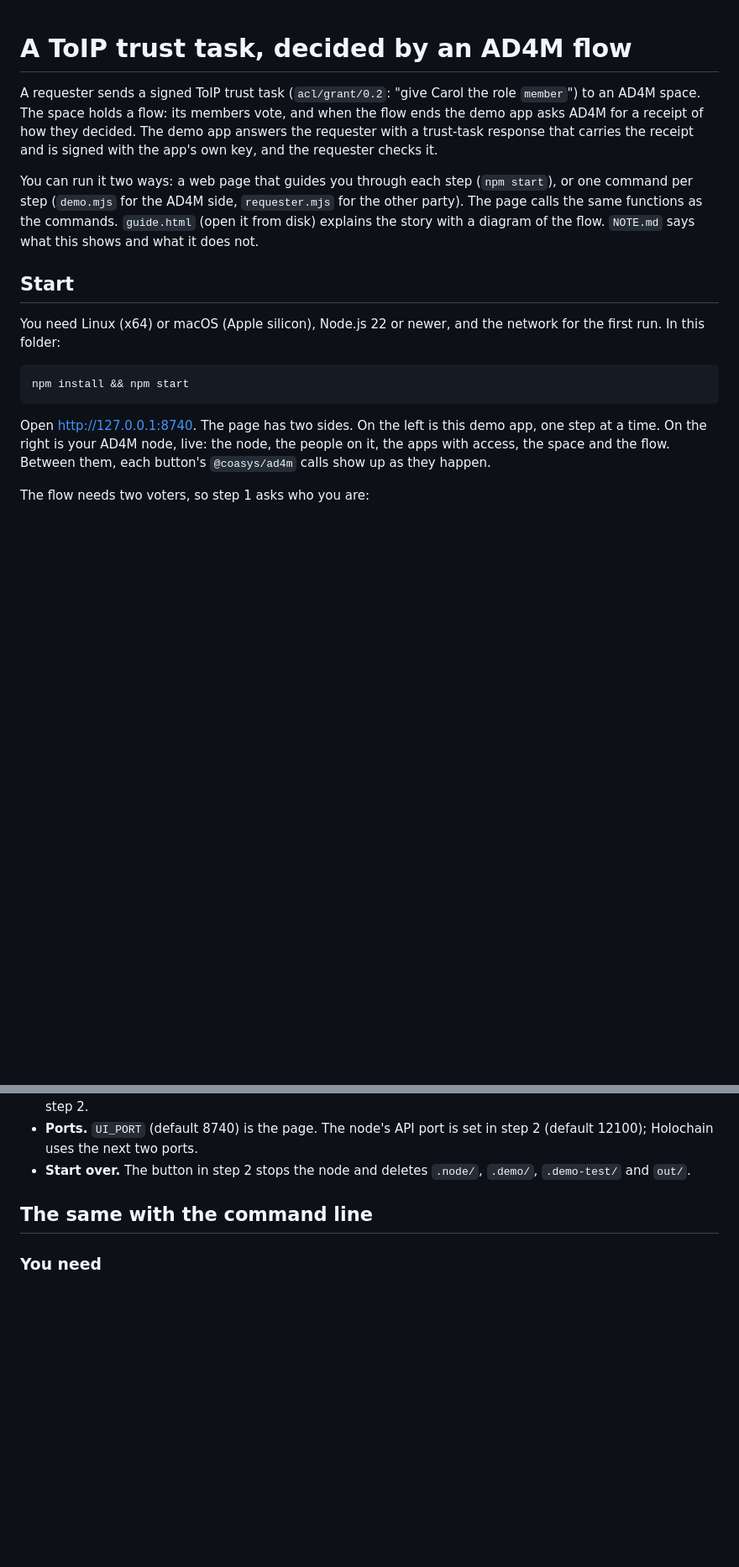
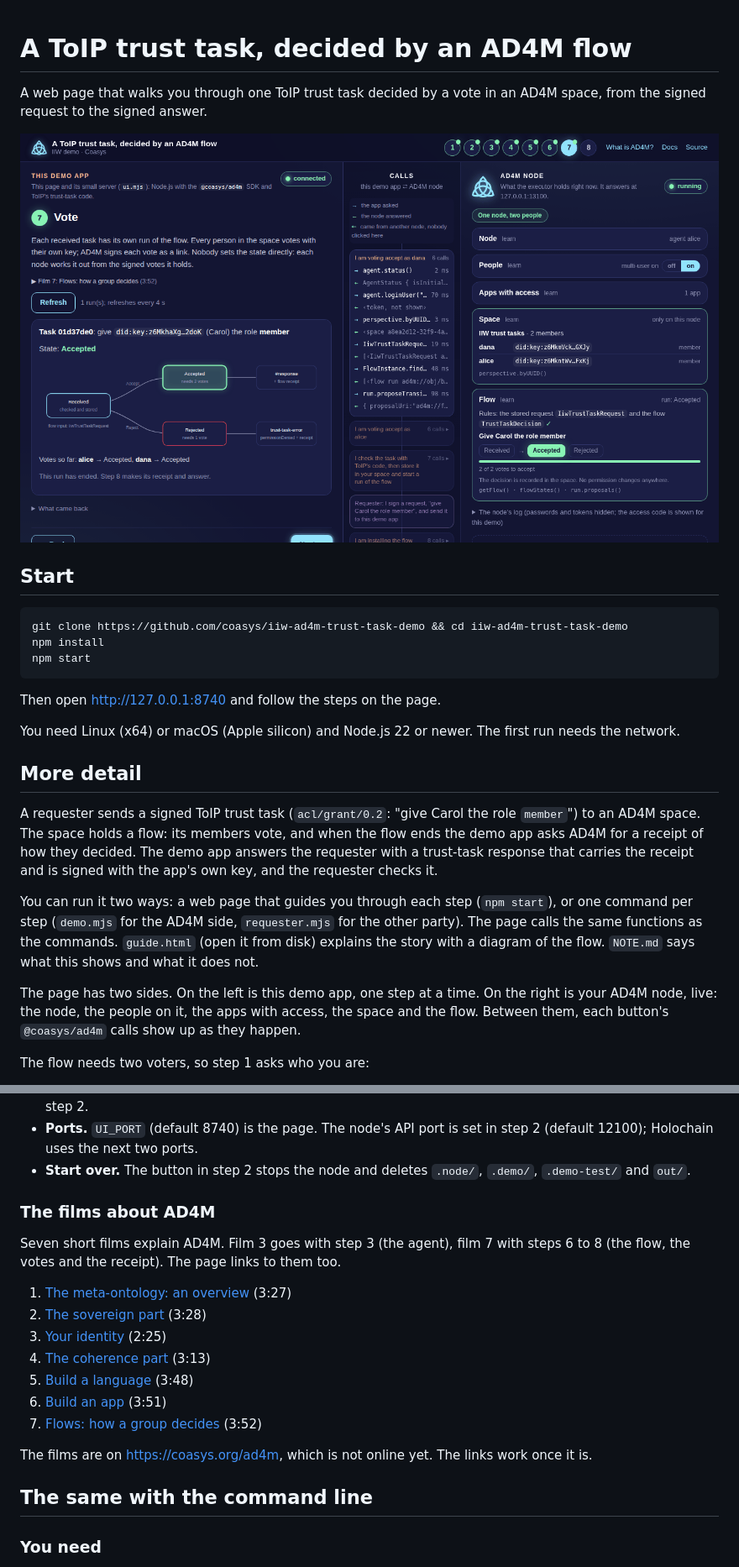
Before and after one commit to coasys/iiw-ad4m-trust-task-demo, a Markdown page: README.md, 2 parts joined by grey strips. Shown at 84% size. GitHub-like rendering; pictures changed too: docs/screenshot.png (added); blank space fills up the shorter version.

Commit message:
README: a screenshot and three commands to start, the rest under More detail, and the film links

````diff
--- a/README.md
+++ b/README.md
@@ -1,4 +1,23 @@
 # A ToIP trust task, decided by an AD4M flow
+
+A web page that walks you through one ToIP trust task decided by a vote in an AD4M space, from the
+signed request to the signed answer.
+
+![The demo page after two people voted: the demo app on the left, its calls in the middle, the live AD4M node on the right](docs/screenshot.png)
+
+## Start
+
+```sh
+git clone https://github.com/coasys/iiw-ad4m-trust-task-demo && cd iiw-ad4m-trust-task-demo
+npm install
+npm start
+```
+
+Then open <http://127.0.0.1:8740> and follow the steps on the page.
+
+You need Linux (x64) or macOS (Apple silicon) and Node.js 22 or newer. The first run needs the network.
+
+## More detail
 
 A requester sends a signed ToIP trust task (`acl/grant/0.2`: "give Carol the role `member`") to an
 AD4M space. The space holds a flow: its members vote, and when the flow ends the demo app asks AD4M
@@ -10,16 +29,7 @@ command per step (`demo.mjs` for the AD4M side, `requester.mjs` for the other pa
 the same functions as the commands. `guide.html` (open it from disk) explains the story with a
 diagram of the flow. `NOTE.md` says what this shows and what it does not.
 
-## Start
-
-You need Linux (x64) or macOS (Apple silicon), Node.js 22 or newer, and the network for the first
-run. In this folder:
-
-```sh
-npm install && npm start
-```
-
-Open <http://127.0.0.1:8740>. The page has two sides. On the left is this demo app, one step at a
+The page has two sides. On the left is this demo app, one step at a
 time. On the right is your AD4M node, live: the node, the people on it, the apps with access, the
 space and the flow. Between them, each button's `@coasys/ad4m` calls show up as they happen.
 
@@ -85,6 +95,21 @@ Some details:
   12100); Holochain uses the next two ports.
 - **Start over.** The button in step 2 stops the node and deletes `.node/`, `.demo/`, `.demo-test/`
   and `out/`.
+
+### The films about AD4M
+
+Seven short films explain AD4M. Film 3 goes with step 3 (the agent), film 7 with steps 6 to 8 (the
+flow, the votes and the receipt). The page links to them too.
+
+1. [The meta-ontology: an overview](https://coasys.org/ad4m#film-ad4m-1) (3:27)
+2. [The sovereign part](https://coasys.org/ad4m#film-ad4m-2) (3:28)
+3. [Your identity](https://coasys.org/ad4m#film-ad4m-3) (2:25)
+4. [The coherence part](https://coasys.org/ad4m#film-ad4m-4) (3:13)
+5. [Build a language](https://coasys.org/ad4m#film-ad4m-5) (3:48)
+6. [Build an app](https://coasys.org/ad4m#film-ad4m-6) (3:51)
+7. [Flows: how a group decides](https://coasys.org/ad4m#film-ad4m-7) (3:52)
+
+The films are on <https://coasys.org/ad4m>, which is not online yet. The links work once it is.
 
 ## The same with the command line
 
````
